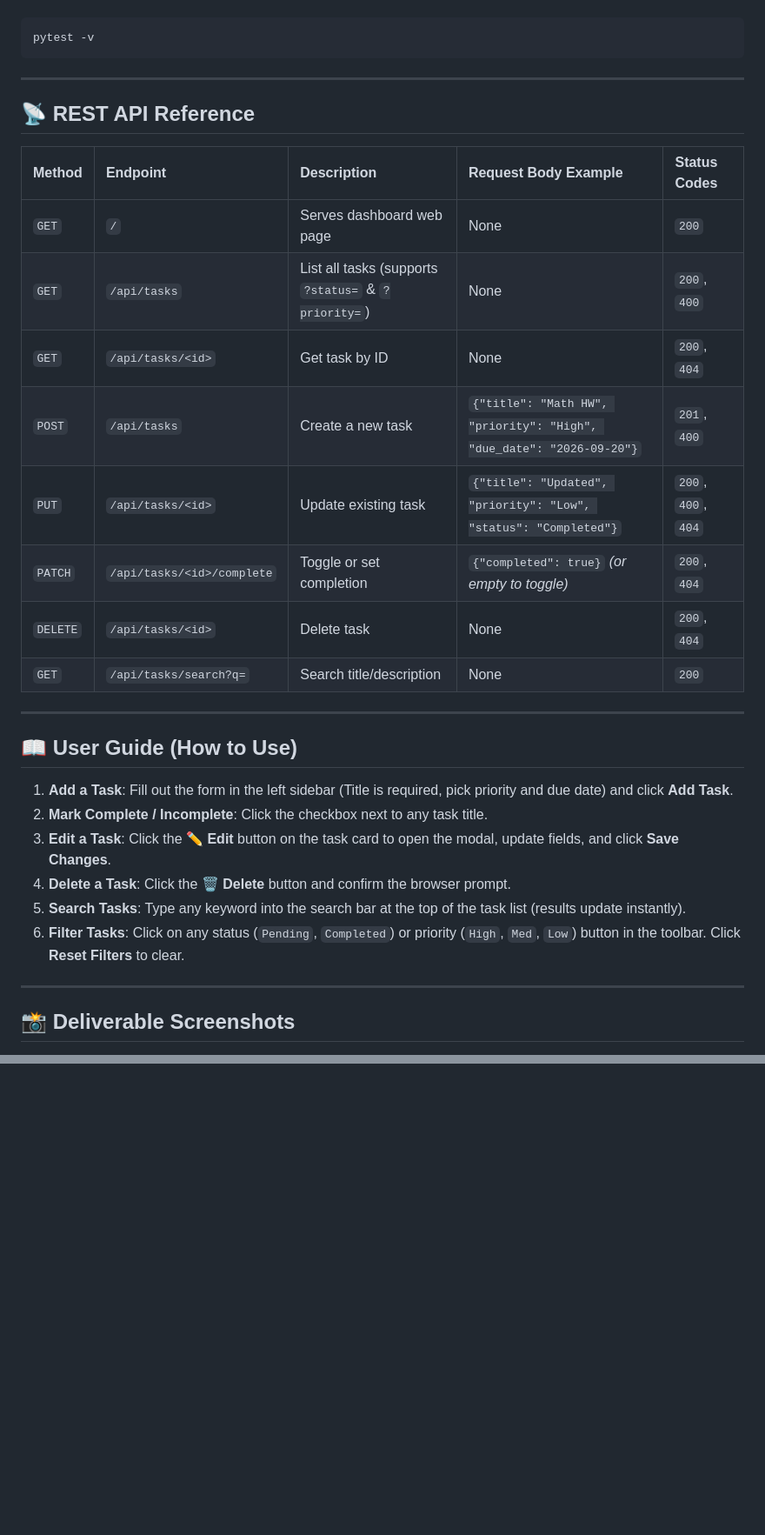
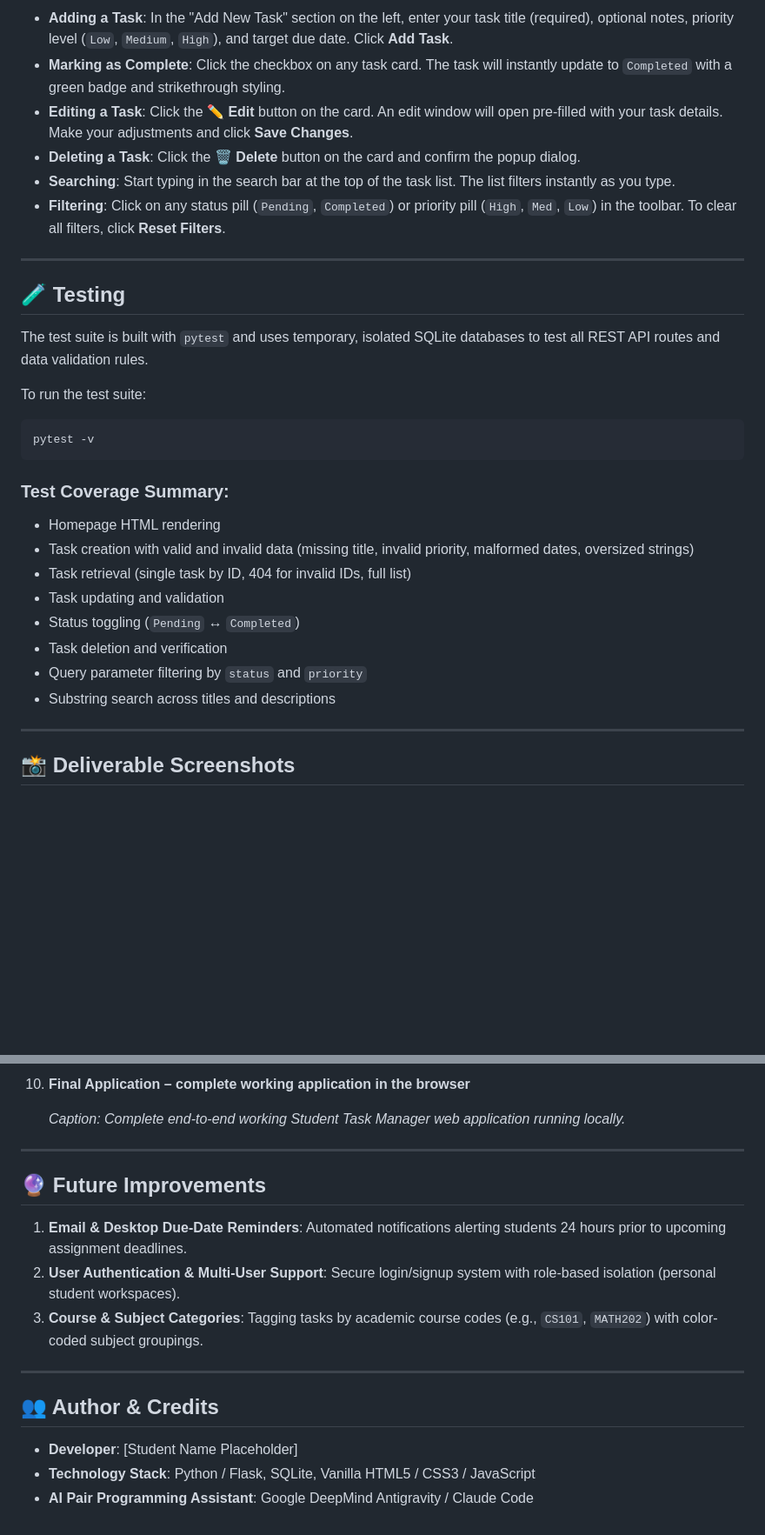
Before and after one commit to Sanjiv215/IIT-PATNA_TASK-MANAGER, a Markdown page: README.md, 2 parts joined by grey strips. Shown at 87% size. GitHub-like rendering; blank space fills up the shorter version.

````diff
--- a/README.md
+++ b/README.md
@@ -101,32 +123,30 @@ Run the full pytest test suite:
+- **Adding a Task**: In the "Add New Task" section on the left, enter your task title (required), optional notes, priority level (`Low`, `Medium`, `High`), and target due date. Click **Add Task**.
+- **Marking as Complete**: Click the checkbox on any task card. The task will instantly update to `Completed` with a green badge and strikethrough styling.
+- **Editing a Task**: Click the **✏️ Edit** button on the card. An edit window will open pre-filled with your task details. Make your adjustments and click **Save Changes**.
+- **Deleting a Task**: Click the **🗑️ Delete** button on the card and confirm the popup dialog.
+- **Searching**: Start typing in the search bar at the top of the task list. The list filters instantly as you type.
+- **Filtering**: Click on any status pill (`Pending`, `Completed`) or priority pill (`High`, `Med`, `Low`) in the toolbar. To clear all filters, click **Reset Filters**.
+
+---
+
+## 🧪 Testing
+
+The test suite is built with `pytest` and uses temporary, isolated SQLite databases to test all REST API routes and data validation rules.
+
+To run the test suite:
 ```bash
 pytest -v
 ```
 
----
-
-## 📡 REST API Reference
-
-| Method | Endpoint | Description | Request Body Example | Status Codes |
-| :--- | :--- | :--- | :--- | :--- |
-| `GET` | `/` | Serves dashboard web page | None | `200` |
-| `GET` | `/api/tasks` | List all tasks (supports `?status=` & `?priority=`) | None | `200`, `400` |
-| `GET` | `/api/tasks/<id>` | Get task by ID | None | `200`, `404` |
-| `POST` | `/api/tasks` | Create a new task | `{"title": "Math HW", "priority": "High", "due_date": "2026-09-20"}` | `201`, `400` |
-| `PUT` | `/api/tasks/<id>` | Update existing task | `{"title": "Updated", "priority": "Low", "status": "Completed"}` | `200`, `400`, `404` |
-| `PATCH`| `/api/tasks/<id>/complete` | Toggle or set completion | `{"completed": true}` *(or empty to toggle)* | `200`, `404` |
-| `DELETE`| `/api/tasks/<id>` | Delete task | None | `200`, `404` |
-| `GET` | `/api/tasks/search?q=` | Search title/description | None | `200` |
-
----
-
-## 📖 User Guide (How to Use)
-
-1. **Add a Task**: Fill out the form in the left sidebar (Title is required, pick priority and due date) and click **Add Task**.
-2. **Mark Complete / Incomplete**: Click the checkbox next to any task title.
-3. **Edit a Task**: Click the **✏️ Edit** button on the task card to open the modal, update fields, and click **Save Changes**.
-4. **Delete a Task**: Click the **🗑️ Delete** button and confirm the browser prompt.
-5. **Search Tasks**: Type any keyword into the search bar at the top of the task list (results update instantly).
-6. **Filter Tasks**: Click on any status (`Pending`, `Completed`) or priority (`High`, `Med`, `Low`) button in the toolbar. Click **Reset Filters** to clear.
+### Test Coverage Summary:
+- Homepage HTML rendering
+- Task creation with valid and invalid data (missing title, invalid priority, malformed dates, oversized strings)
+- Task retrieval (single task by ID, 404 for invalid IDs, full list)
+- Task updating and validation
+- Status toggling (`Pending` ↔ `Completed`)
+- Task deletion and verification
+- Query parameter filtering by `status` and `priority`
+- Substring search across titles and descriptions
 
 ---
 
@@ -156,0 +191,19 @@ pytest -v
+10. **Final Application – complete working application in the browser**
+    <!-- ![Screenshot 10: Final Application](screenshots/10_final_application.png) -->
+    *Caption: Complete end-to-end working Student Task Manager web application running locally.*
+
+---
+
+## 🔮 Future Improvements
+
+1. **Email & Desktop Due-Date Reminders**: Automated notifications alerting students 24 hours prior to upcoming assignment deadlines.
+2. **User Authentication & Multi-User Support**: Secure login/signup system with role-based isolation (personal student workspaces).
+3. **Course & Subject Categories**: Tagging tasks by academic course codes (e.g., `CS101`, `MATH202`) with color-coded subject groupings.
+
+---
+
+## 👥 Author & Credits
+
+- **Developer**: [Student Name Placeholder]
+- **Technology Stack**: Python / Flask, SQLite, Vanilla HTML5 / CSS3 / JavaScript
+- **AI Pair Programming Assistant**: Google DeepMind Antigravity / Claude Code
````
Also changed, not shown: other parts of README.md (+94 -58 lines), PROJECT_REPORT.md (added, +259 -0 lines).
